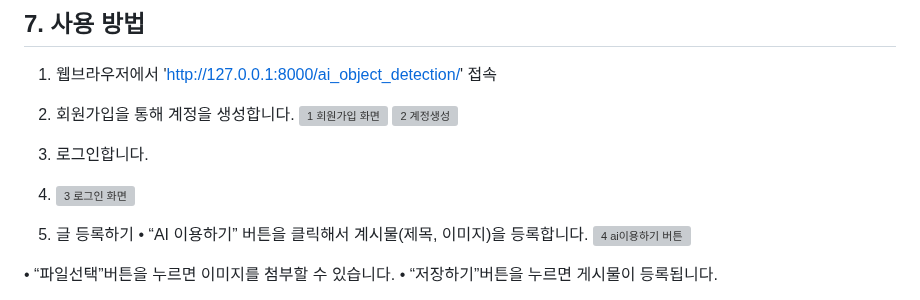
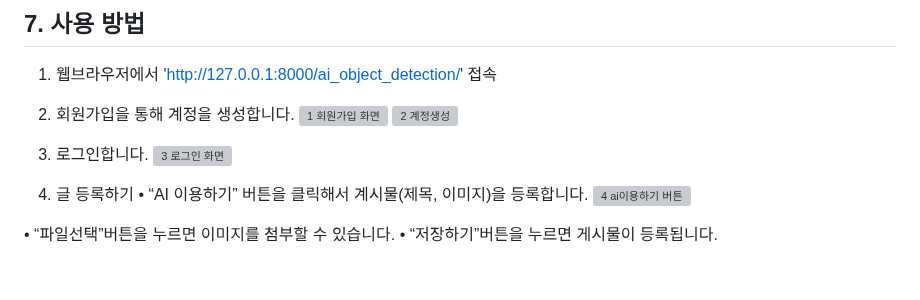
Before and after one commit to lsy216184/AI-website, a Markdown page: README.md, the part around the change. Drawn GitHub-style; blank space fills up the shorter version; grey boxes are pictures that could not be loaded.

```diff
--- a/README.md
+++ b/README.md
@@ -77,7 +77,7 @@ python3 manage.py runserver
 
 
 3. 로그인합니다.
-4. ![3  로그인 화면](https://github.com/user-attachments/assets/a59d1154-df69-4eec-8f13-3f8bed4219d8)
+   ![3  로그인 화면](https://github.com/user-attachments/assets/a59d1154-df69-4eec-8f13-3f8bed4219d8)
 
 
 5. 글 등록하기
```
